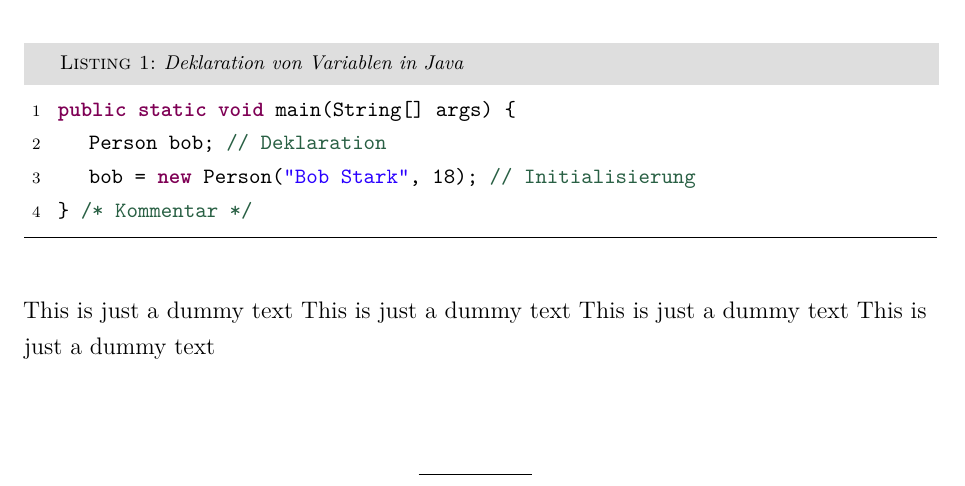
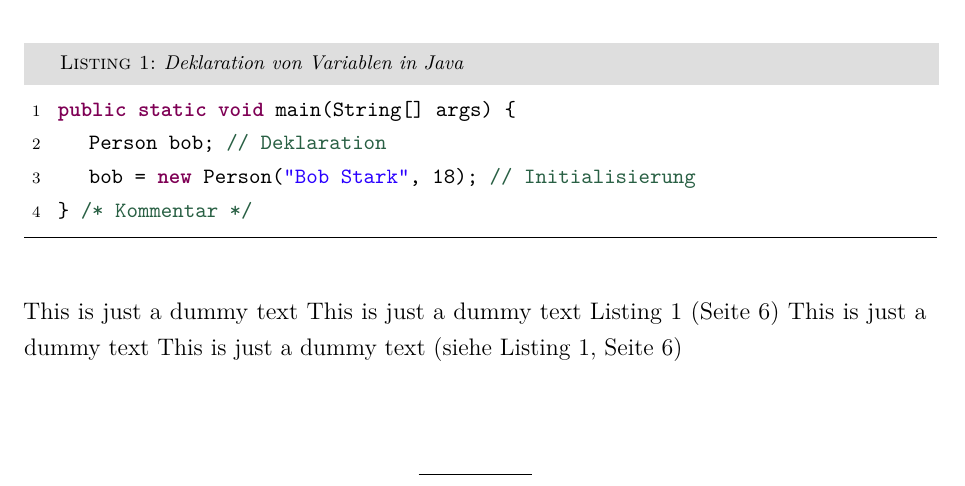
Before and after one commit to luthesebas/LaTeX-Thesis, a LaTeX document (ResearchProject/ResearchProject.tex, which reads ResearchProject/Content/Theory/02_theory.tex, ResearchProject/CustomCommands.tex): part of page 16 of 23, cut so that both start at the same text. Compiled offline with pdfLaTeX.

Commit message:
Added custom commands

```diff
--- a/ResearchProject/Content/Theory/02_theory.tex
+++ b/ResearchProject/Content/Theory/02_theory.tex
@@ -25,4 +25,4 @@ Einfügen von Listings (z.B. Quellcode):
 \end{center}
 \bigskip
 
-This is just a dummy text This is just a dummy text This is just a dummy text This is just a dummy text
+This is just a dummy text This is just a dummy text \seelistinginline{alg:Declaration} This is just a dummy text This is just a dummy text \seelisting{alg:Declaration}
--- a/ResearchProject/CustomCommands.tex
+++ b/ResearchProject/CustomCommands.tex
@@ -2,6 +2,15 @@
 %%% Custom commands
 %%%--------------------------------%%%
 \newcommand{\leaveout}{[\dots]~}
+
+\newcommand{\seefigure}[1]{(siehe \nameoffigures~\ref{#1}, Seite \pageref{#1})}
+\newcommand{\seefigureinline}[1]{Abbildung \ref{#1} (Seite \pageref{#1})}
+
+\newcommand{\seetable}[1]{(siehe \nameoftables~\ref{#1}, Seite \pageref{#1})}
+\newcommand{\seetableinline}[1]{Tabelle \ref{#1} (Seite \pageref{#1})}
+
+\newcommand{\seelisting}[1]{(siehe \nameoflistings~\ref{#1}, Seite \pageref{#1})}
+\newcommand{\seelistinginline}[1]{Listing \ref{#1} (Seite \pageref{#1})}
 
 
 
```
Also changed, not shown: ResearchProject/ResearchProject.pdf.
